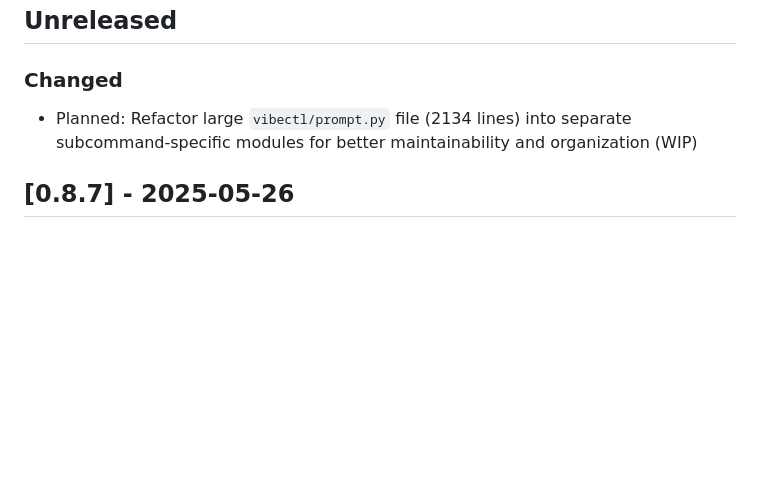
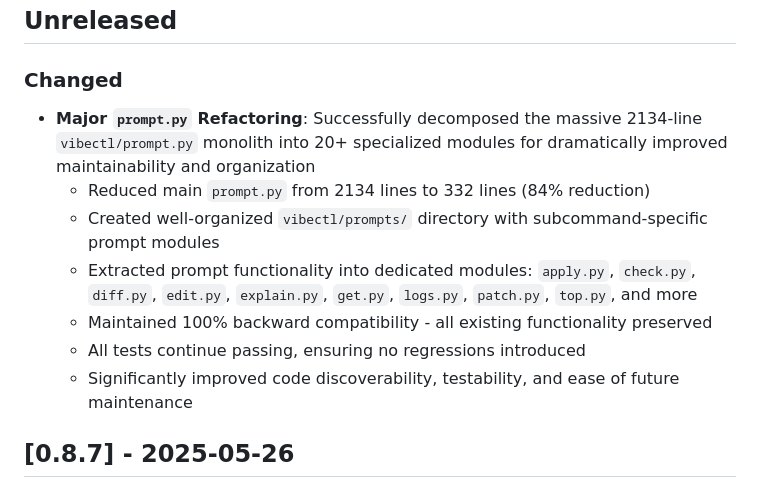
Before and after one commit to othercriteria/vibectl, a Markdown page: CHANGELOG.md, the part around the change. GitHub-like rendering; blank space fills up the shorter version.

Commit message:
chore: remove completed planning documents - refactoring successfully reduced prompt.py from 2134 to 332 lines (84% reduction) with 20+ specialized modules created

```diff
--- a/CHANGELOG.md
+++ b/CHANGELOG.md
@@ -8,7 +8,13 @@ and this project adheres to [Semantic Versioning](https://semver.org/spec/v2.0.0
 ## Unreleased
 
 ### Changed
-- Planned: Refactor large `vibectl/prompt.py` file (2134 lines) into separate subcommand-specific modules for better maintainability and organization (WIP)
+- **Major `prompt.py` Refactoring**: Successfully decomposed the massive 2134-line `vibectl/prompt.py` monolith into 20+ specialized modules for dramatically improved maintainability and organization
+  - Reduced main `prompt.py` from 2134 lines to 332 lines (84% reduction)
+  - Created well-organized `vibectl/prompts/` directory with subcommand-specific prompt modules
+  - Extracted prompt functionality into dedicated modules: `apply.py`, `check.py`, `diff.py`, `edit.py`, `explain.py`, `get.py`, `logs.py`, `patch.py`, `top.py`, and more
+  - Maintained 100% backward compatibility - all existing functionality preserved
+  - All tests continue passing, ensuring no regressions introduced
+  - Significantly improved code discoverability, testability, and ease of future maintenance
 
 ## [0.8.7] - 2025-05-26
 
```
Also changed, not shown: IMPLEMENTATION_PLAN.md (deleted, +0 -307 lines), PLANNED_CHANGES.md (deleted, +0 -86 lines).
